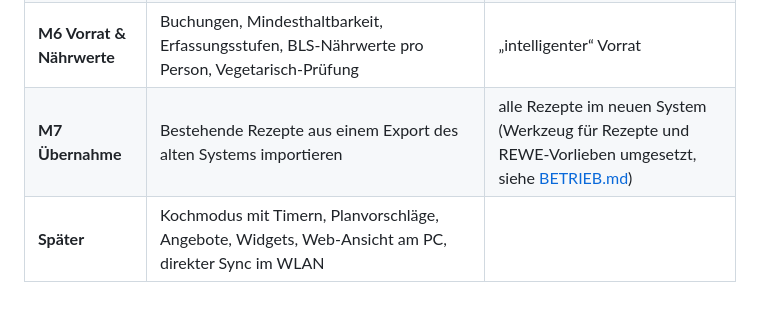
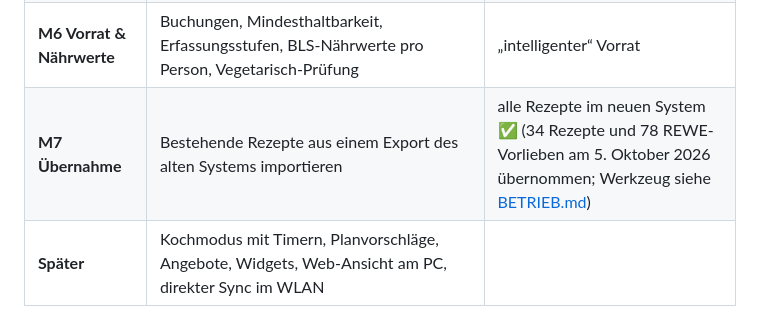
Before and after one commit to langfeld/zauberjournal-app, a Markdown page: docs/KONZEPT.md, the part around the change. GitHub-like rendering.

Commit message:
Konzept: M7 erledigt

```diff
--- a/docs/KONZEPT.md
+++ b/docs/KONZEPT.md
@@ -36,7 +36,7 @@ Vorerst nicht geplant sind: iOS, Play Store, Betrieb für fremde Haushalte und e
 | **M4 Planen & Einkaufen** | Lebensmittel-Katalog und Zuordnung der Zutaten (aus M3 verschoben), Plan in Wochen- und Monatsansicht (rollierend), Esser und Optionen pro Mahlzeit, Einkaufsliste erzeugen, einfacher Vorrat, Abhaken | Hauptablauf ohne REWE ✅ (umgesetzt; siehe Abschnitte 6, 7 und 12) |
 | **M5 REWE** | Produktquelle, Abgleich mit Lernen, Auswahl in der App, neues Userscript mit Rückmeldung | Warenkorb wird befüllt (Markt, Abgleich, Auswahl und Userscript umgesetzt, siehe Abschnitt 8 und [BETRIEB.md](BETRIEB.md); Test auf rewe.de läuft) |
 | **M6 Vorrat & Nährwerte** | Buchungen, Mindesthaltbarkeit, Erfassungsstufen, BLS-Nährwerte pro Person, Vegetarisch-Prüfung | „intelligenter“ Vorrat |
-| **M7 Übernahme** | Bestehende Rezepte aus einem Export des alten Systems importieren | alle Rezepte im neuen System (Werkzeug für Rezepte und REWE-Vorlieben umgesetzt, siehe [BETRIEB.md](BETRIEB.md)) |
+| **M7 Übernahme** | Bestehende Rezepte aus einem Export des alten Systems importieren | alle Rezepte im neuen System ✅ (34 Rezepte und 78 REWE-Vorlieben am 5. Oktober 2026 übernommen; Werkzeug siehe [BETRIEB.md](BETRIEB.md)) |
 | **Später** | Kochmodus mit Timern, Planvorschläge, Angebote, Widgets, Web-Ansicht am PC, direkter Sync im WLAN | |
 
 Die Reihenfolge von M3 bis M5 lässt sich tauschen. M3 steht vorne, weil alles Weitere auf Rezepten aufbaut.
```
